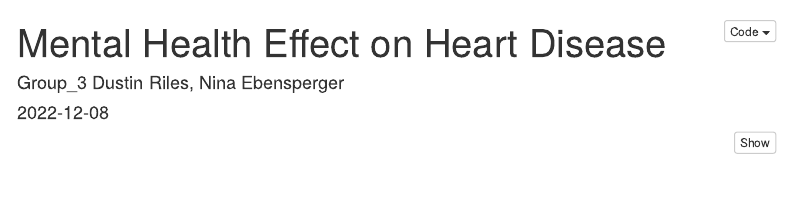
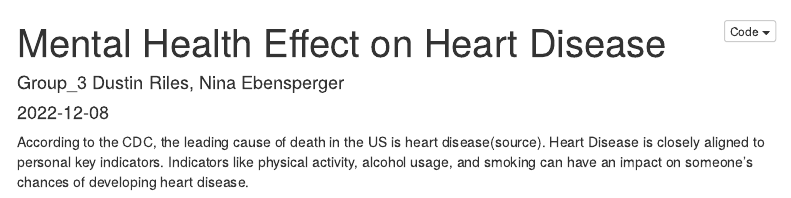
Before and after one commit to dustinriles/6101_Project, an R Markdown document (Mental_Health_effect_on_Heart_Disease.Rmd): the page in a window 1100 px wide, from its top. Rendered offline with R 4.5, knitr and Pandoc, with nearby package versions; some code elsewhere in the file could not run offline; menus at the side of the page are left out.

Commit message:
Update Mental_Health_effect_on_Heart_Disease.Rmd

````diff
--- a/Mental_Health_effect_on_Heart_Disease.Rmd
+++ b/Mental_Health_effect_on_Heart_Disease.Rmd
@@ -18,7 +18,7 @@ output:
     toc_depth: '3'
     urlcolor: blue
 ---
-
+According to the CDC, the leading cause of death in the US is heart disease(source). Heart Disease is closely aligned to personal key indicators. Indicators like physical activity, alcohol usage, and smoking can have an impact on someone's chances of developing heart disease.
 
 ```{r init, include=F}
 # Housekeeping
````
